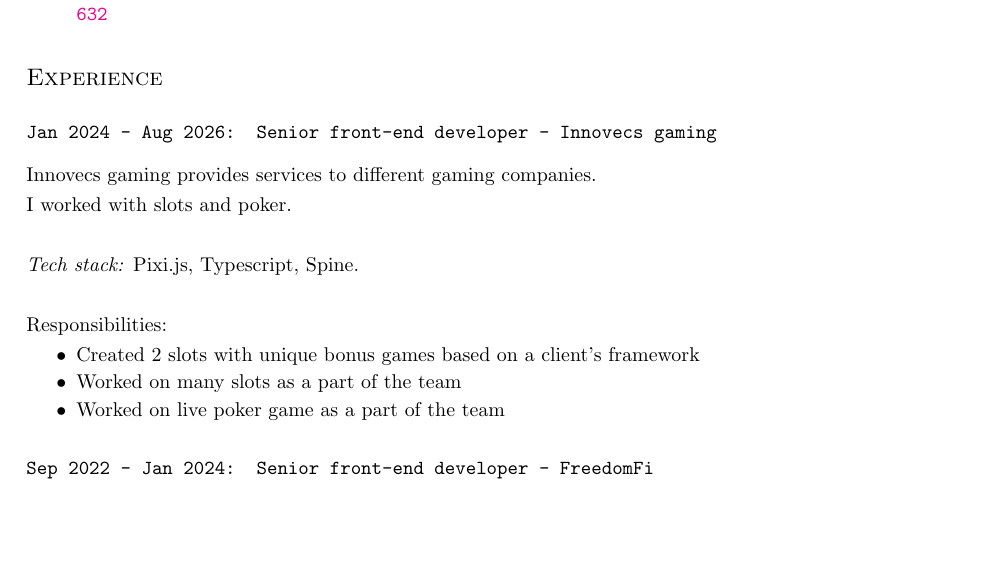
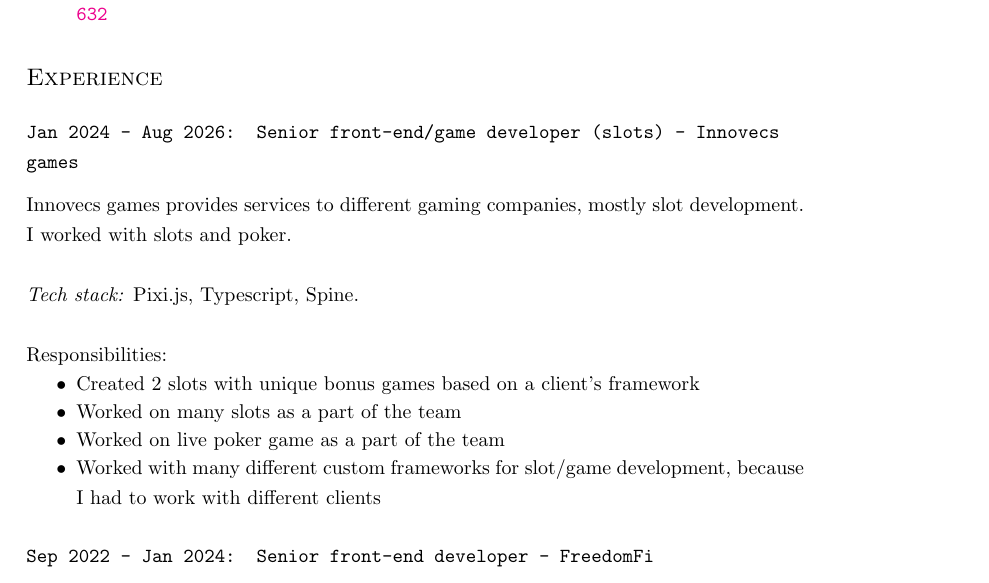
Before and after one commit to DarthVanger/resume, a LaTeX document (src/ivan-sergiienko.tex): part of page 2 of 5, cut so that both start at the same text, the shorter picture padded with empty space. Compiled offline with pdfLaTeX.

Commit message:
Improve slots experience (mention gaming and slots)

```diff
--- a/src/ivan-sergiienko.tex
+++ b/src/ivan-sergiienko.tex
@@ -89,8 +89,8 @@
     \end{itemize}
 
 \section{Experience}
-  \subsection{Jan 2024 - Aug 2026: Senior front-end developer - Innovecs gaming}
-    Innovecs gaming provides services to different gaming companies. \\
+  \subsection{Jan 2024 - Aug 2026: Senior front-end/game developer (slots) - Innovecs games}
+    Innovecs games provides services to different gaming companies, mostly slot development. \\
     I worked with slots and poker. \\
     \\
     \textit{Tech stack:} Pixi.js, Typescript, Spine. \\
@@ -99,7 +99,8 @@
       \begin{itemize}
         \item Created 2 slots with unique bonus games based on a client's framework \\
         \item Worked on many slots as a part of the team \\
-        \item Worked on live poker game as a part of the team
+        \item Worked on live poker game as a part of the team \\
+        \item Worked with many different custom frameworks for slot/game development, because I had to work with different clients
       \end{itemize}
 
   \subsection{Sep 2022 - Jan 2024: Senior front-end developer - FreedomFi}
```
Also changed, not shown: ivan-sergiienko.pdf.
